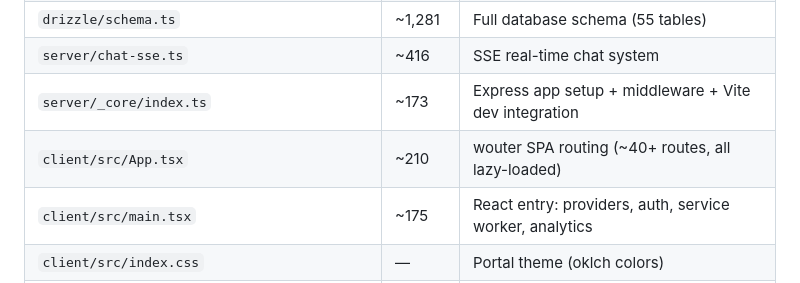
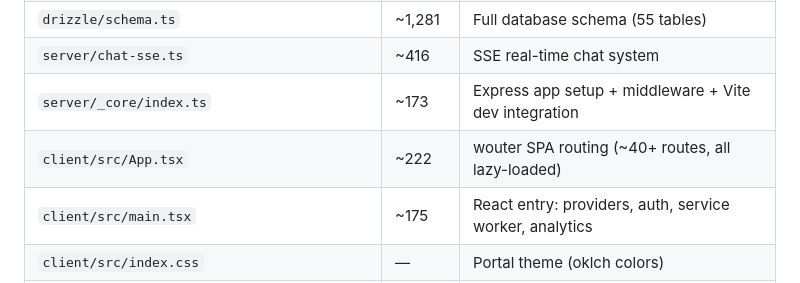
Before and after one commit to Tarshann/academy-platform, a Markdown page: CLAUDE.md, the part around the change. Rendered like a GitHub page.

Commit message:
docs: fix App.tsx line count in CLAUDE.md (210 → 222)
https://claude.ai/code/session_01KF4SWh5w9i5byozv482rNH

```diff
--- a/CLAUDE.md
+++ b/CLAUDE.md
@@ -386,7 +386,7 @@ pnpm test:e2e         # playwright (e2e/ directory)
 | `drizzle/schema.ts` | ~1,281 | Full database schema (55 tables) |
 | `server/chat-sse.ts` | ~416 | SSE real-time chat system |
 | `server/_core/index.ts` | ~173 | Express app setup + middleware + Vite dev integration |
-| `client/src/App.tsx` | ~210 | wouter SPA routing (~40+ routes, all lazy-loaded) |
+| `client/src/App.tsx` | ~222 | wouter SPA routing (~40+ routes, all lazy-loaded) |
 | `client/src/main.tsx` | ~175 | React entry: providers, auth, service worker, analytics |
 | `client/src/index.css` | — | Portal theme (oklch colors) |
 | `client/src/contexts/ClerkStateContext.tsx` | — | Clerk auth state wrapper with fallback provider |
```
